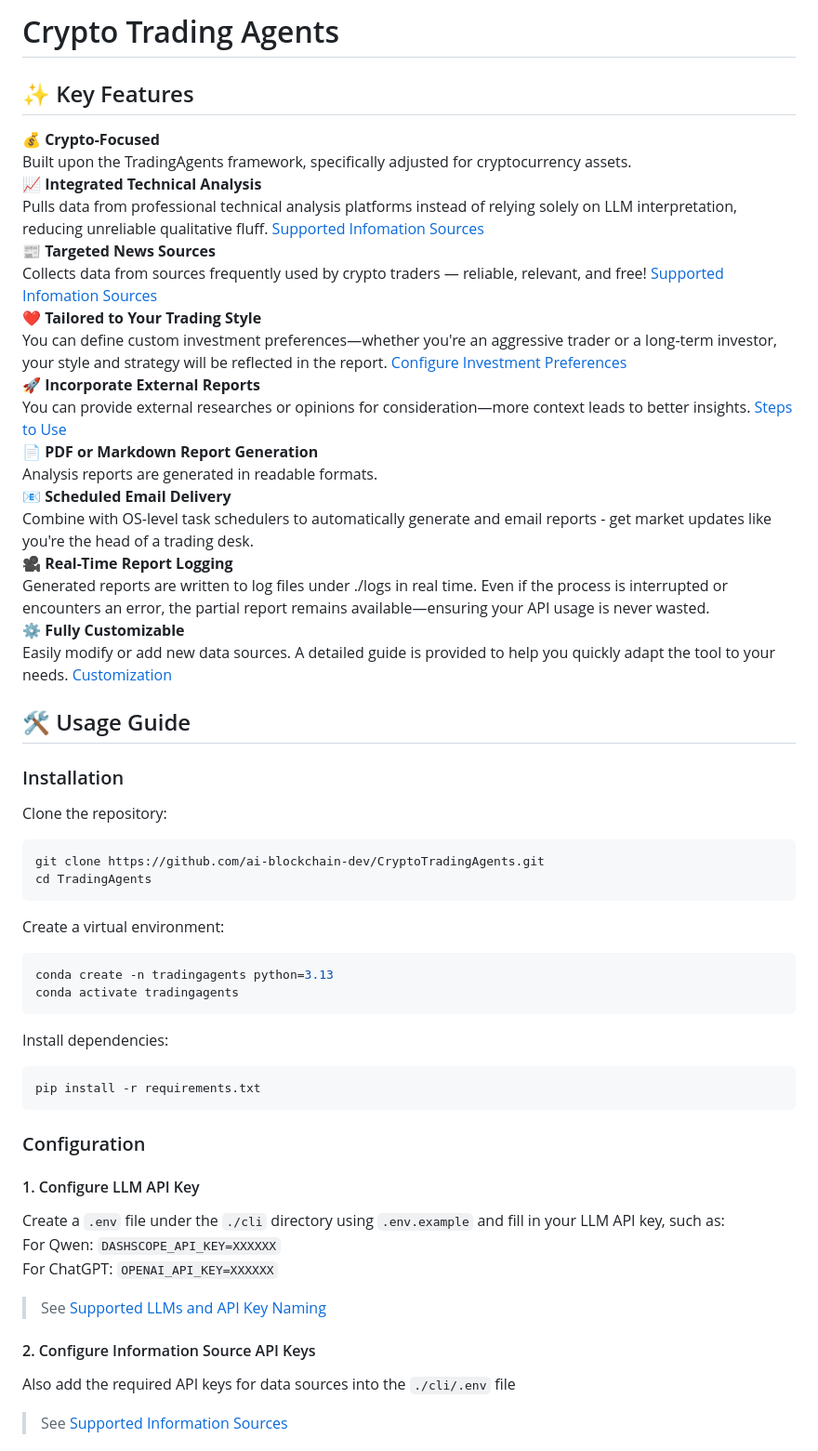
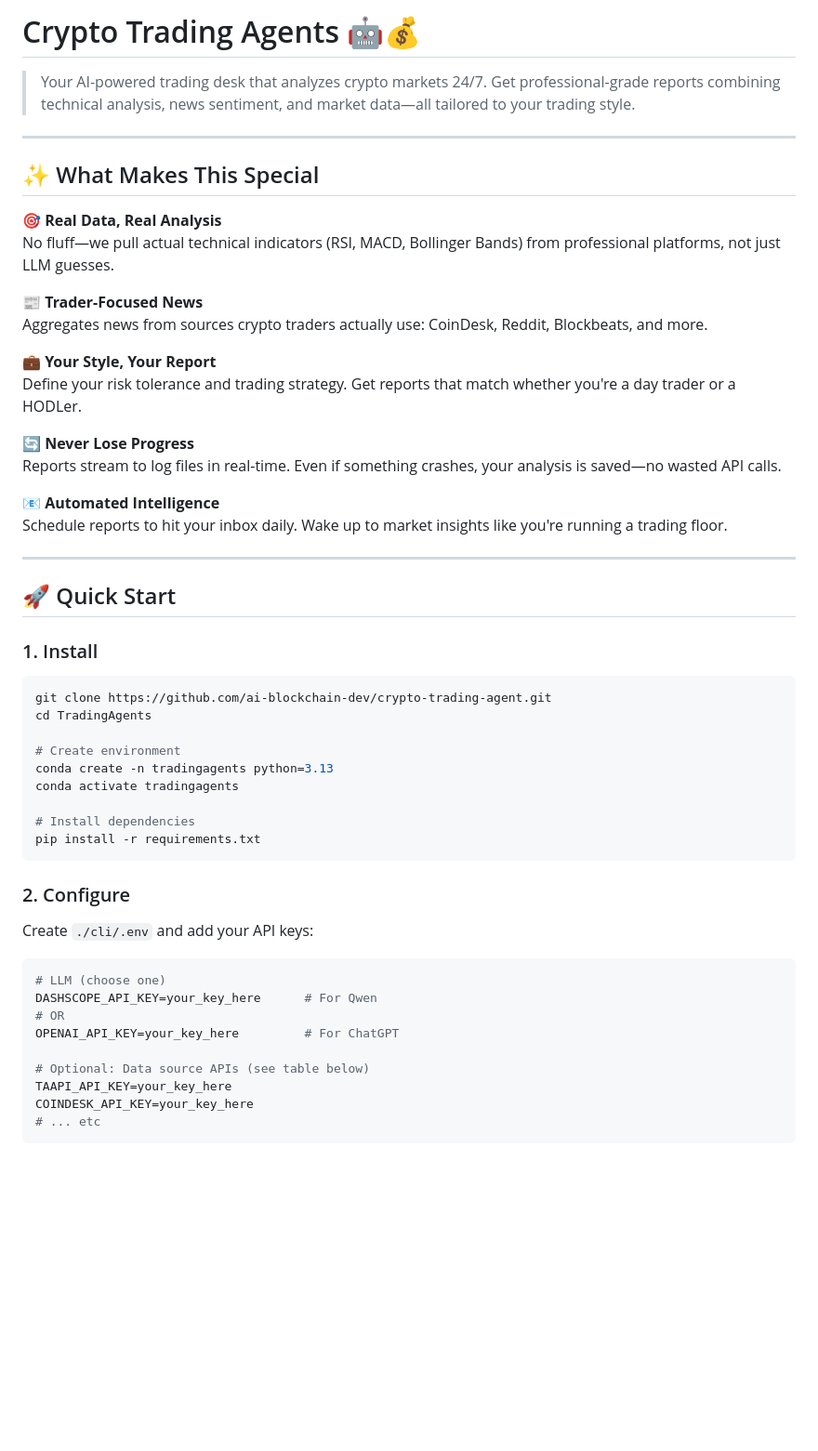
Before and after one commit to ai-blockchain-dev/crypto-trading-agent, a Markdown page: README.md, the part around one of its changes. Shown at 93% size. Drawn GitHub-style; blank space fills up the shorter version.

````diff
--- a/README.md
+++ b/README.md
@@ -1,56 +1,54 @@
-# Crypto Trading Agents
+# Crypto Trading Agents 🤖💰
 
+> Your AI-powered trading desk that analyzes crypto markets 24/7. Get professional-grade reports combining technical analysis, news sentiment, and market data—all tailored to your trading style.
 
+---
 
+## ✨ What Makes This Special
 
+**🎯 Real Data, Real Analysis**
+No fluff—we pull actual technical indicators (RSI, MACD, Bollinger Bands) from professional platforms, not just LLM guesses.
 
-## ✨ Key Features
-💰 **Crypto-Focused**
-Built upon the TradingAgents framework, specifically adjusted for cryptocurrency assets.
-📈 **Integrated Technical Analysis**
-Pulls data from professional technical analysis platforms instead of relying solely on LLM interpretation, reducing unreliable qualitative fluff. [Supported Infomation Sources](#supported-information-sources)
-📰 **Targeted News Sources**
-Collects data from sources frequently used by crypto traders — reliable, relevant, and free! [Supported Infomation Sources](#supported-information-sources)
-❤️ **Tailored to Your Trading Style**
-You can define custom investment preferences—whether you're an aggressive trader or a long-term investor, your style and strategy will be reflected in the report. [Configure Investment Preferences](#4-optional-configure-investment-preferences)
-🚀 **Incorporate External Reports**
-You can provide external researches or opinions for consideration—more context leads to better insights. [Steps to Use](#steps-to-use)
-📄 **PDF or Markdown Report Generation**
-Analysis reports are generated in readable formats.
-📧 **Scheduled Email Delivery**
-Combine with OS-level task schedulers to automatically generate and email reports - get market updates like you're the head of a trading desk.
-🎥 **Real-Time Report Logging**
-Generated reports are written to log files under ./logs in real time. Even if the process is interrupted or encounters an error, the partial report remains available—ensuring your API usage is never wasted.
-⚙️ **Fully Customizable**
-Easily modify or add new data sources. A detailed guide is provided to help you quickly adapt the tool to your needs. [Customization](#customization)
+**📰 Trader-Focused News**
+Aggregates news from sources crypto traders actually use: CoinDesk, Reddit, Blockbeats, and more.
 
-## 🛠️ Usage Guide
-### Installation
-Clone the repository:
-```sh
-git clone https://github.com/ai-blockchain-dev/CryptoTradingAgents.git
+**💼 Your Style, Your Report**
+Define your risk tolerance and trading strategy. Get reports that match whether you're a day trader or a HODLer.
+
+**🔄 Never Lose Progress**
+Reports stream to log files in real-time. Even if something crashes, your analysis is saved—no wasted API calls.
+
+**📧 Automated Intelligence**
+Schedule reports to hit your inbox daily. Wake up to market insights like you're running a trading floor.
+
+---
+
+## 🚀 Quick Start
+
+### 1. Install
+```bash
+git clone https://github.com/ai-blockchain-dev/crypto-trading-agent.git
 cd TradingAgents
-```
 
-Create a virtual environment:
-```sh
+# Create environment
 conda create -n tradingagents python=3.13
 conda activate tradingagents
-```
 
-Install dependencies:
-```sh
+# Install dependencies
 pip install -r requirements.txt
 ```
 
-### Configuration
-#### 1. Configure LLM API Key
-Create a `.env` file under the `./cli` directory using `.env.example` and fill in your LLM API key, such as:
-For Qwen: `DASHSCOPE_API_KEY=XXXXXX`
-For ChatGPT: `OPENAI_API_KEY=XXXXXX`
-> See [Supported LLMs and API Key Naming](#supported-llms)
+### 2. Configure
+Create `./cli/.env` and add your API keys:
+```bash
+# LLM (choose one)
+DASHSCOPE_API_KEY=your_key_here      # For Qwen
+# OR
+OPENAI_API_KEY=your_key_here         # For ChatGPT
 
-#### 2. Configure Information Source API Keys
-Also add the required API keys for data sources into the `./cli/.env` file
-> See [Supported Information Sources](#supported-information-sources)
+# Optional: Data source APIs (see table below)
+TAAPI_API_KEY=your_key_here
+COINDESK_API_KEY=your_key_here
+# ... etc
+```
 
````
Also changed, not shown: other parts of README.md (+64 -64 lines).
